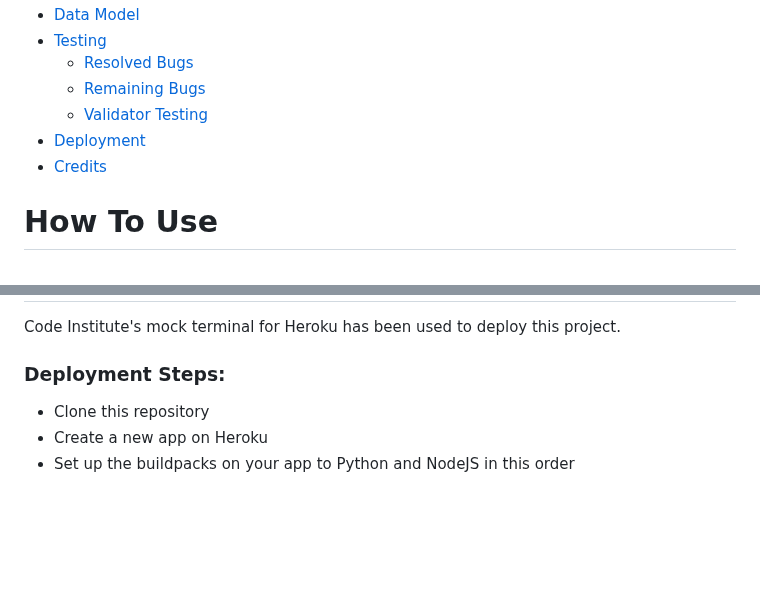
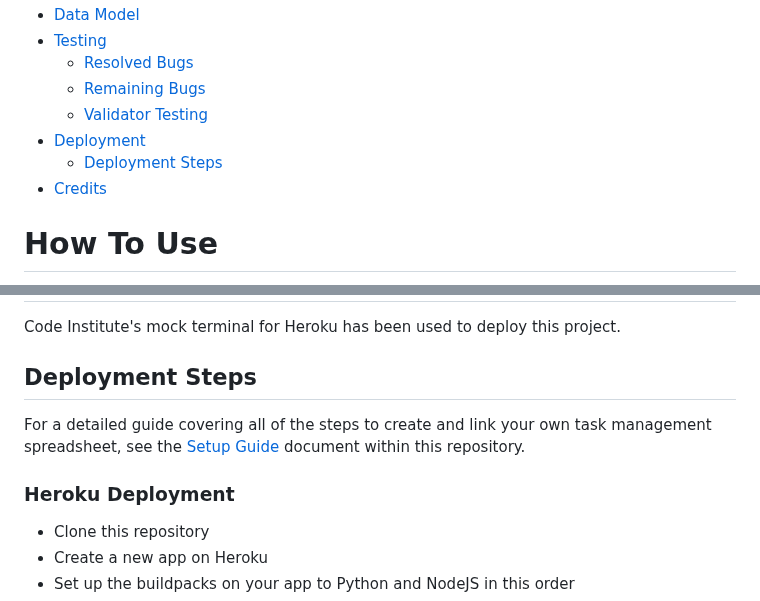
Before and after one commit to eddy-bryan/terminal-to-do, a Markdown page: README.md, 2 parts joined by grey strips. Drawn GitHub-style; blank space fills up the shorter version.

Commit message:
Made adjustments to the deployment section within README.md

```diff
--- a/README.md
+++ b/README.md
@@ -17,6 +17,7 @@ The Terminal To Do app is a command-line task manager designed for simplicity an
     * [Remaining Bugs](#remaining-bugs)
     * [Validator Testing](#validator-testing)
 * [Deployment](#deployment)
+    * [Deployment Steps](#deployment-steps)
 * [Credits](#credits)
 
 # How To Use
@@ -180,7 +181,11 @@ No remaining bugs have been identified after thorough testing and bug fixing.
 
 Code Institute's mock terminal for Heroku has been used to deploy this project.
 
-### Deployment Steps:
+## Deployment Steps
+
+For a detailed guide covering all of the steps to create and link your own task management spreadsheet, see the [Setup Guide](setup_guide.md) document within this repository.
+
+### Heroku Deployment
 
 - Clone this repository
 - Create a new app on Heroku
```
